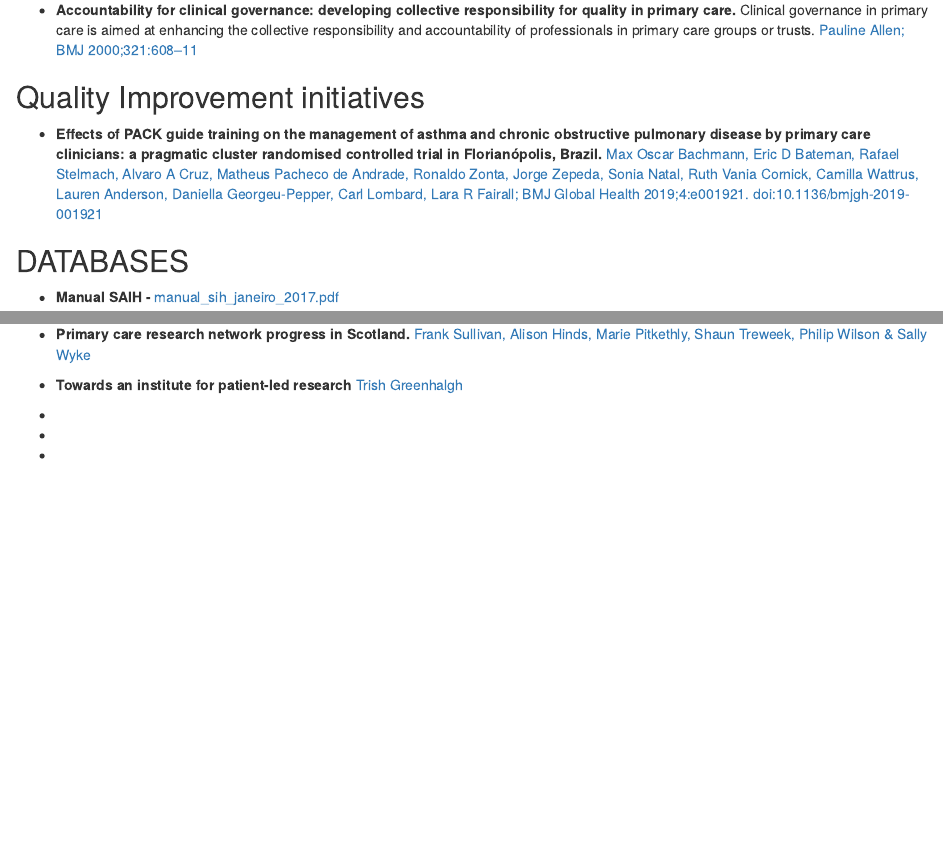
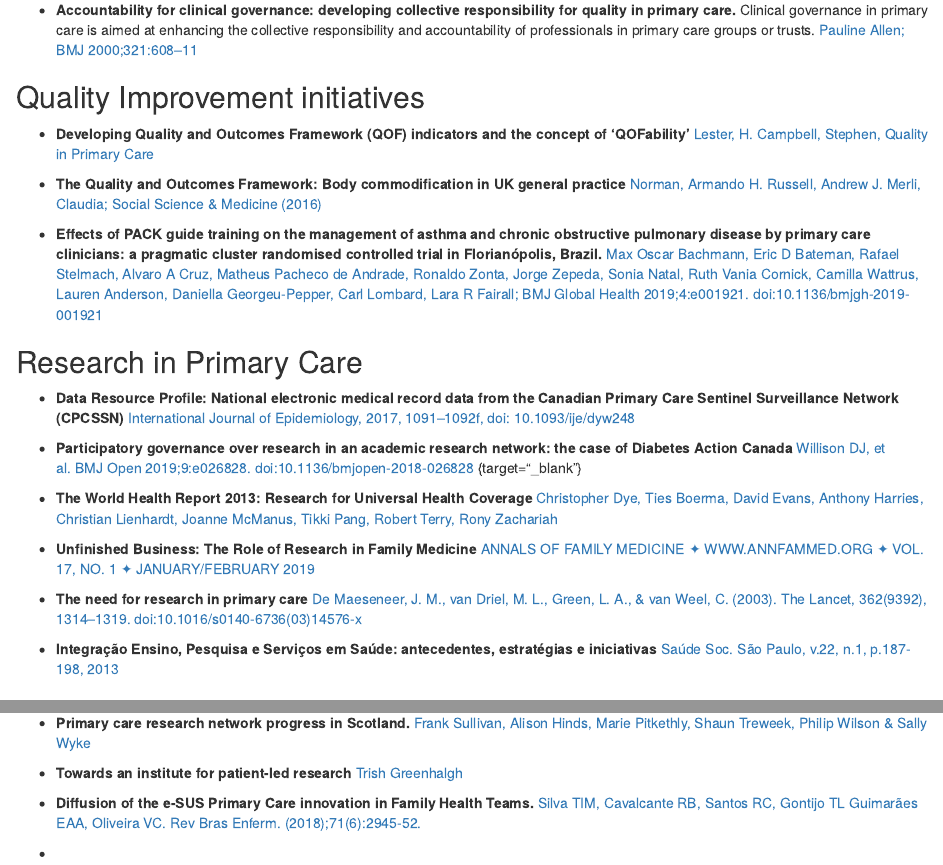
Before and after one commit to Filustria/family_medicine_impact, an R Markdown document (livro/05-quick_references.Rmd): the page in a window 1100 px wide, from 6490 px down, and a second part further down, joined at a grey line. Rendered offline with R 4.5, knitr and Pandoc, with nearby package versions; drawn as R Markdown's standard HTML page in place of the format the file asks for.

Commit message:
novas referências

```diff
--- a/livro/05-quick_references.Rmd
+++ b/livro/05-quick_references.Rmd
@@ -245,8 +245,31 @@ Cad. saúde colet. vol.26 no.2 Rio de Janeiro abr./jun. 2018 http://dx.doi.org/1
 
 ## Quality Improvement initiatives {-}
 
+
+- **Developing Quality and Outcomes Framework (QOF) indicators and the concept of 'QOFability'** [Lester, H. Campbell, Stephen, Quality in Primary Care](http://primarycare.imedpub.com/developing-quality-and-outcomes-framework-qof-indicators-and-the-concept-of-qofability.php?aid=902){target="_blank"}
+
+
+- **The Quality and Outcomes Framework: Body commodification in UK general practice** [Norman, Armando H. Russell, Andrew J. Merli, Claudia; Social Science & Medicine (2016)](https://sci-hub.tw/10.1016/j.socscimed.2016.10.009){target="_blank"}
+
+
 - **Effects of PACK guide training on the management of asthma and chronic obstructive pulmonary disease by primary care clinicians: a pragmatic cluster randomised controlled trial in Florianópolis, Brazil.** [Max Oscar Bachmann, Eric D Bateman, Rafael Stelmach, Alvaro A Cruz, Matheus Pacheco de Andrade, Ronaldo Zonta, Jorge Zepeda, Sonia Natal, Ruth Vania Cornick, Camilla Wattrus, Lauren Anderson, Daniella Georgeu-Pepper, Carl Lombard, Lara R Fairall; BMJ Global Health 2019;4:e001921. doi:10.1136/bmjgh-2019-001921](file:///C:/Users/Adelson/Downloads/e001921.full.pdf){target="_blank"}
 
+
+## Research in Primary Care {-}
+
+- **Data Resource Profile: National electronic medical record data from the Canadian Primary Care Sentinel Surveillance Network (CPCSSN)** [International Journal of Epidemiology, 2017, 1091–1092f, doi: 10.1093/ije/dyw248](https://sci-hub.tw/10.1093/ije/dyw248){target="_blank"}
+
+- **Participatory governance over research in an academic research network: the case of Diabetes Action Canada** [Willison DJ, et al. BMJ Open 2019;9:e026828. doi:10.1136/bmjopen-2018-026828](https://bmjopen.bmj.com/content/bmjopen/9/4/e026828.full.pdf)
+{target="_blank"}
+
+
+- **The World Health Report 2013: Research for Universal Health Coverage** [Christopher Dye, Ties Boerma, David Evans, Anthony Harries, Christian Lienhardt, Joanne McManus, Tikki Pang, Robert Terry, Rony Zachariah](https://www.researchgate.net/publication/259864310_The_World_Health_Report_2013_research_for_universal_health_coverage_World_Health_Organization_contributor_2013_ISBN_9789241564595_Available_from_httpappswhointirisbitstream106658576129789240690837_eng){target="_blank"}
+
+- **Unfinished Business: The Role of Research in Family Medicine** [ANNALS OF FAMILY MEDICINE ✦ WWW.ANNFAMMED.ORG ✦ VOL. 17, NO. 1 ✦ JANUARY/FEBRUARY 2019](http://www.annfammed.org/content/17/1/70.full.pdf+html){target="_blank"}
+
+- **The need for research in primary care** [De Maeseneer, J. M., van Driel, M. L., Green, L. A., & van Weel, C. (2003). The Lancet, 362(9392), 1314–1319. doi:10.1016/s0140-6736(03)14576-x](https://sci-hub.tw/https://doi.org/10.1016/S0140-6736(03)14576-X){target="_blank"}
+
+- **Integração Ensino, Pesquisa e Serviços em Saúde: antecedentes, estratégias e iniciativas** [Saúde Soc. São Paulo, v.22, n.1, p.187-198, 2013](http://www.scielo.br/pdf/sausoc/v22n1/17.pdf){target="_blank"}
 
 
 ## DATABASES {-}
@@ -315,6 +338,9 @@ England; (2) Increase capacity for data linkage and sharing by public organisati
 
 - **Towards an institute for patient-led research** [Trish Greenhalgh](https://blogs.bmj.com/bmj/2019/11/12/trisha-greenhalgh-towards-an-institute-for-patient-led-research/){target="_blank"}
 
+- **Diffusion of the e-SUS Primary Care innovation in Family Health Teams.** [Silva TIM, Cavalcante RB, Santos RC, Gontijo TL Guimarães EAA, Oliveira VC. Rev Bras Enferm. (2018);71(6):2945-52.](http://www.scielo.br/pdf/reben/v71n6/0034-7167-reben-71-06-2945.pdf){target="_blank"}
+
+
 
 *
 *
```
Also changed, not shown: livro/livro.Rmd (+26 -0 lines), docs/search_index.json, livro/livro.pdf, livro/livro.tex, 8 other files.
